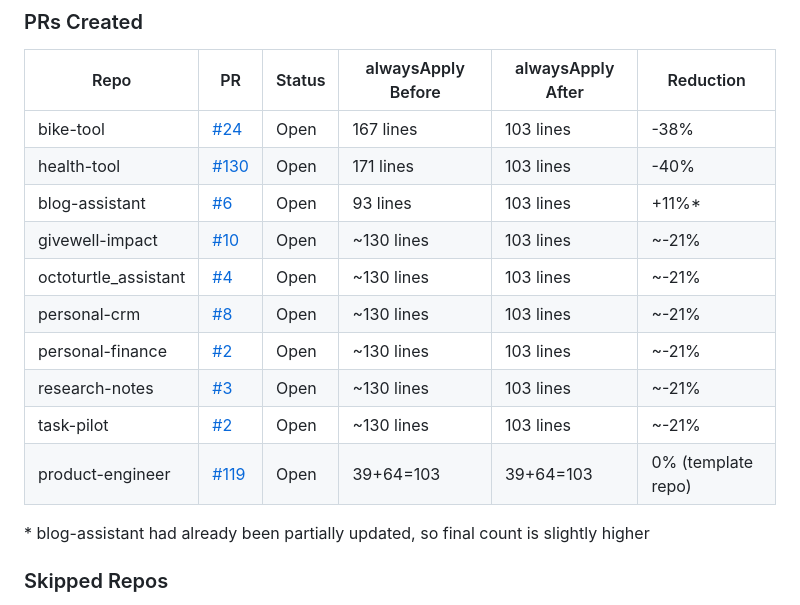
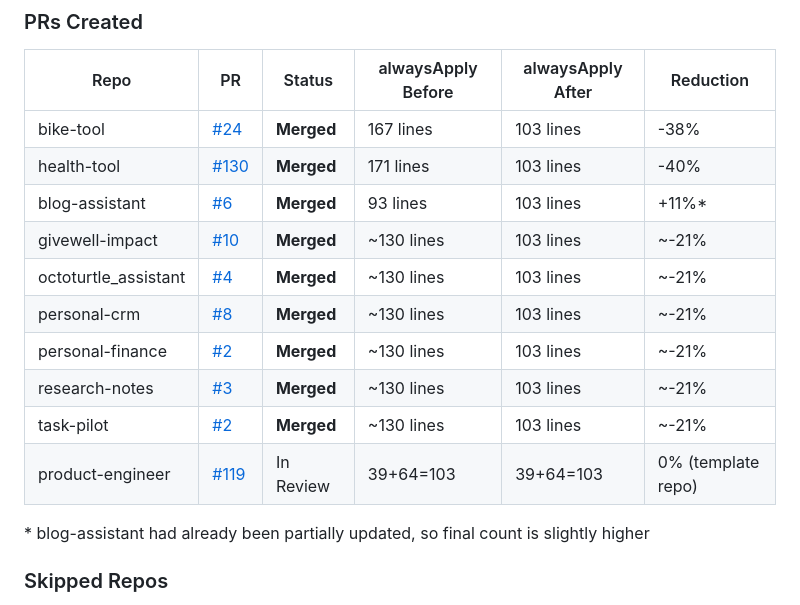
Before and after one commit to fryanpan/product-engineer, a Markdown page: docs/process/propagation-log.md, the part around the change. GitHub-like rendering.

Commit message:
Update propagation log - all product PRs merged

```diff
--- a/docs/process/propagation-log.md
+++ b/docs/process/propagation-log.md
@@ -18,16 +18,16 @@
 
 | Repo | PR | Status | alwaysApply Before | alwaysApply After | Reduction |
 |------|----|----|----|----|-----|
-| bike-tool | [#24](https://github.com/fryanpan/bike-tool/pull/24) | Open | 167 lines | 103 lines | -38% |
-| health-tool | [#130](https://github.com/fryanpan/health-tool/pull/130) | Open | 171 lines | 103 lines | -40% |
-| blog-assistant | [#6](https://github.com/fryanpan/blog-assistant/pull/6) | Open | 93 lines | 103 lines | +11%* |
-| givewell-impact | [#10](https://github.com/fryanpan/givewell-impact/pull/10) | Open | ~130 lines | 103 lines | ~-21% |
-| octoturtle_assistant | [#4](https://github.com/fryanpan/octoturtle_assistant/pull/4) | Open | ~130 lines | 103 lines | ~-21% |
-| personal-crm | [#8](https://github.com/fryanpan/personal-crm/pull/8) | Open | ~130 lines | 103 lines | ~-21% |
-| personal-finance | [#2](https://github.com/fryanpan/personal-finance/pull/2) | Open | ~130 lines | 103 lines | ~-21% |
-| research-notes | [#3](https://github.com/fryanpan/research-notes/pull/3) | Open | ~130 lines | 103 lines | ~-21% |
-| task-pilot | [#2](https://github.com/fryanpan/task-pilot/pull/2) | Open | ~130 lines | 103 lines | ~-21% |
-| product-engineer | [#119](https://github.com/fryanpan/product-engineer/pull/119) | Open | 39+64=103 | 39+64=103 | 0% (template repo) |
+| bike-tool | [#24](https://github.com/fryanpan/bike-tool/pull/24) | **Merged** | 167 lines | 103 lines | -38% |
+| health-tool | [#130](https://github.com/fryanpan/health-tool/pull/130) | **Merged** | 171 lines | 103 lines | -40% |
+| blog-assistant | [#6](https://github.com/fryanpan/blog-assistant/pull/6) | **Merged** | 93 lines | 103 lines | +11%* |
+| givewell-impact | [#10](https://github.com/fryanpan/givewell-impact/pull/10) | **Merged** | ~130 lines | 103 lines | ~-21% |
+| octoturtle_assistant | [#4](https://github.com/fryanpan/octoturtle_assistant/pull/4) | **Merged** | ~130 lines | 103 lines | ~-21% |
+| personal-crm | [#8](https://github.com/fryanpan/personal-crm/pull/8) | **Merged** | ~130 lines | 103 lines | ~-21% |
+| personal-finance | [#2](https://github.com/fryanpan/personal-finance/pull/2) | **Merged** | ~130 lines | 103 lines | ~-21% |
+| research-notes | [#3](https://github.com/fryanpan/research-notes/pull/3) | **Merged** | ~130 lines | 103 lines | ~-21% |
+| task-pilot | [#2](https://github.com/fryanpan/task-pilot/pull/2) | **Merged** | ~130 lines | 103 lines | ~-21% |
+| product-engineer | [#119](https://github.com/fryanpan/product-engineer/pull/119) | In Review | 39+64=103 | 39+64=103 | 0% (template repo) |
 
 \* blog-assistant had already been partially updated, so final count is slightly higher
 
```
